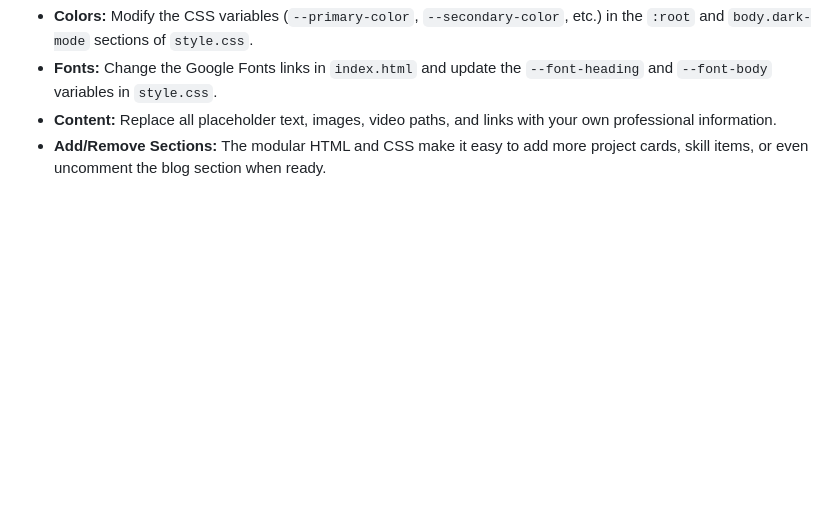
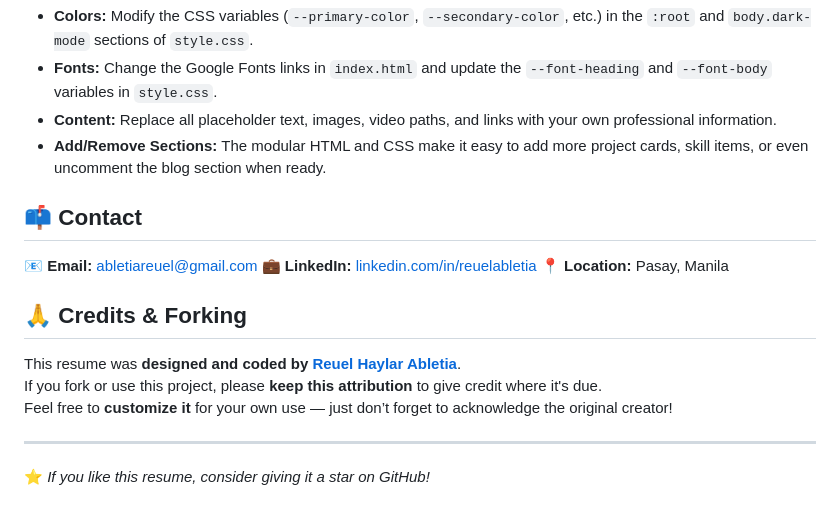
Before and after one commit to reuelabletia/My-Portfolio, a Markdown page: README.md, the part around the change. Rendered like a GitHub page; blank space fills up the shorter version.

Commit message:
Update Readme for credits of forking

```diff
--- a/README.md
+++ b/README.md
@@ -77,3 +77,16 @@ This template is designed for easy customization:
 *   **Fonts:** Change the Google Fonts links in `index.html` and update the `--font-heading` and `--font-body` variables in `style.css`.
 *   **Content:** Replace all placeholder text, images, video paths, and links with your own professional information.
 *   **Add/Remove Sections:** The modular HTML and CSS make it easy to add more project cards, skill items, or even uncomment the blog section when ready.
+
+## 📫 Contact
+📧 **Email:** [abletiareuel@gmail.com](mailto:abletiareuel@gmail.com)
+💼 **LinkedIn:** [linkedin.com/in/reuelabletia](https://www.linkedin.com/in/reuelabletia/)
+📍 **Location:** Pasay, Manila
+
+## 🙏 Credits & Forking
+This resume was **designed and coded by [Reuel Haylar Abletia](https://github.com/reuelabletia)**.
+If you fork or use this project, please **keep this attribution** to give credit where it's due.
+Feel free to **customize it** for your own use — just don’t forget to acknowledge the original creator!
+
+---
+⭐ *If you like this resume, consider giving it a star on GitHub!*
```
